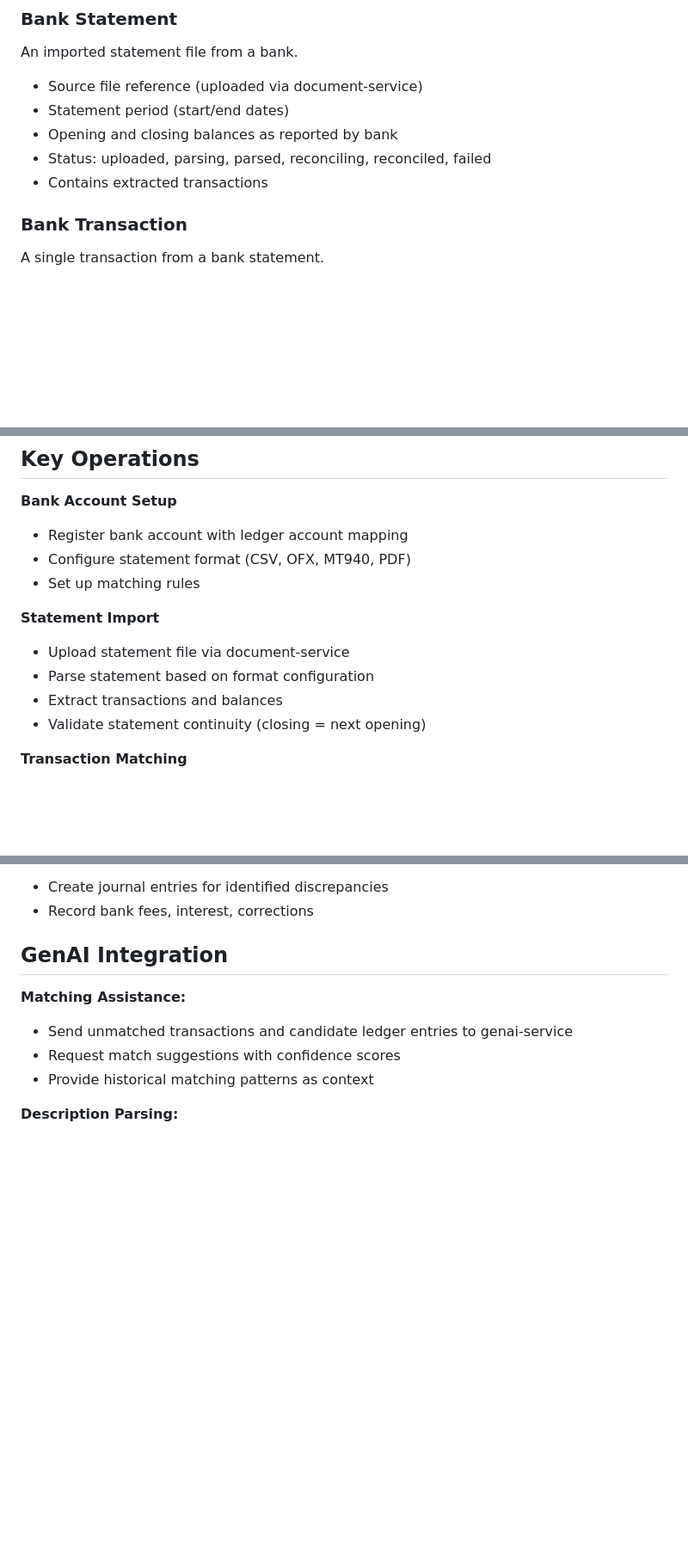
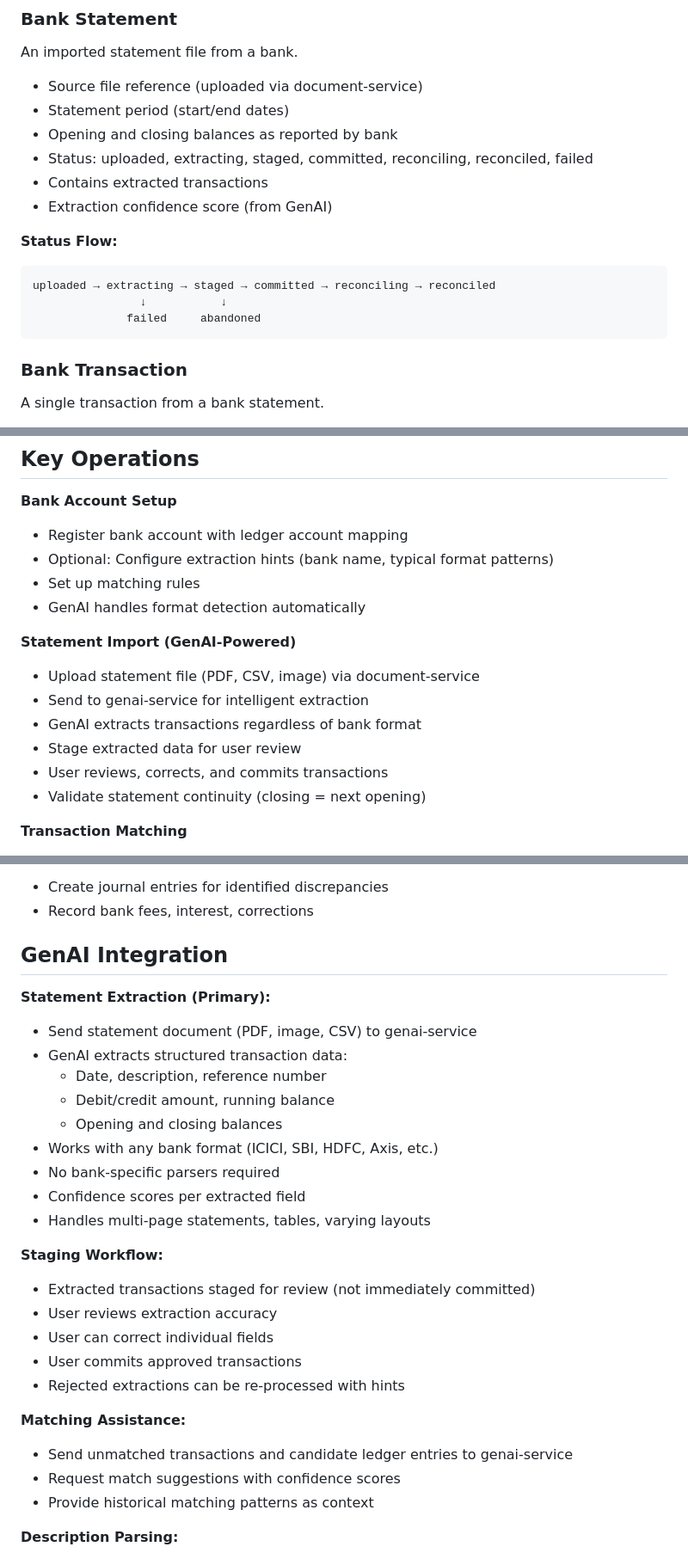
Before and after one commit to sahays/micros, a Markdown page: docs/specs/reconciliation-service.md, 3 parts joined by grey strips. Shown at 86% size. Drawn GitHub-style; blank space fills up the shorter version.

Commit message:
Refactor(reconciliation-service): Replace programmatic parsing with GenAI extraction
Replace bank-specific parsers with genai-service powered extraction:
- GenAI extracts transactions from PDF, CSV, images (any bank format)
- Add staging workflow: upload → extract → review → commit
- Add new gRPC methods: GetStagedTransactions, UpdateStagedTransaction,
  CommitStatement, AbandonStatement
- User reviews and corrects extractions before committing
- Corrections sent to genai-service for learning
- Supports Indian banks (ICICI, SBI, HDFC, Axis, etc.) without custom parsers

Co-Authored-By: Claude Opus 4.5 <noreply@anthropic.com>

````diff
--- a/docs/specs/reconciliation-service.md
+++ b/docs/specs/reconciliation-service.md
@@ -20,8 +20,16 @@ An imported statement file from a bank.
 - Source file reference (uploaded via document-service)
 - Statement period (start/end dates)
 - Opening and closing balances as reported by bank
-- Status: uploaded, parsing, parsed, reconciling, reconciled, failed
+- Status: uploaded, extracting, staged, committed, reconciling, reconciled, failed
 - Contains extracted transactions
+- Extraction confidence score (from GenAI)
+
+**Status Flow:**
+```
+uploaded → extracting → staged → committed → reconciling → reconciled
+                ↓           ↓
+              failed     abandoned
+```
 
 ### Bank Transaction
 A single transaction from a bank statement.
@@ -61,13 +69,16 @@ User-defined rules for automatic matching.
 
 **Bank Account Setup**
 - Register bank account with ledger account mapping
-- Configure statement format (CSV, OFX, MT940, PDF)
+- Optional: Configure extraction hints (bank name, typical format patterns)
 - Set up matching rules
+- GenAI handles format detection automatically
 
-**Statement Import**
-- Upload statement file via document-service
-- Parse statement based on format configuration
-- Extract transactions and balances
+**Statement Import (GenAI-Powered)**
+- Upload statement file (PDF, CSV, image) via document-service
+- Send to genai-service for intelligent extraction
+- GenAI extracts transactions regardless of bank format
+- Stage extracted data for user review
+- User reviews, corrects, and commits transactions
 - Validate statement continuity (closing = next opening)
 
 **Transaction Matching**
@@ -117,6 +128,24 @@ User-defined rules for automatic matching.
 
 ## GenAI Integration
 
+**Statement Extraction (Primary):**
+- Send statement document (PDF, image, CSV) to genai-service
+- GenAI extracts structured transaction data:
+  - Date, description, reference number
+  - Debit/credit amount, running balance
+  - Opening and closing balances
+- Works with any bank format (ICICI, SBI, HDFC, Axis, etc.)
+- No bank-specific parsers required
+- Confidence scores per extracted field
+- Handles multi-page statements, tables, varying layouts
+
+**Staging Workflow:**
+- Extracted transactions staged for review (not immediately committed)
+- User reviews extraction accuracy
+- User can correct individual fields
+- User commits approved transactions
+- Rejected extractions can be re-processed with hints
+
 **Matching Assistance:**
 - Send unmatched transactions and candidate ledger entries to genai-service
 - Request match suggestions with confidence scores
````
Also changed, not shown: other parts of docs/specs/reconciliation-service.md (+1 -0 lines), 2 other files.
